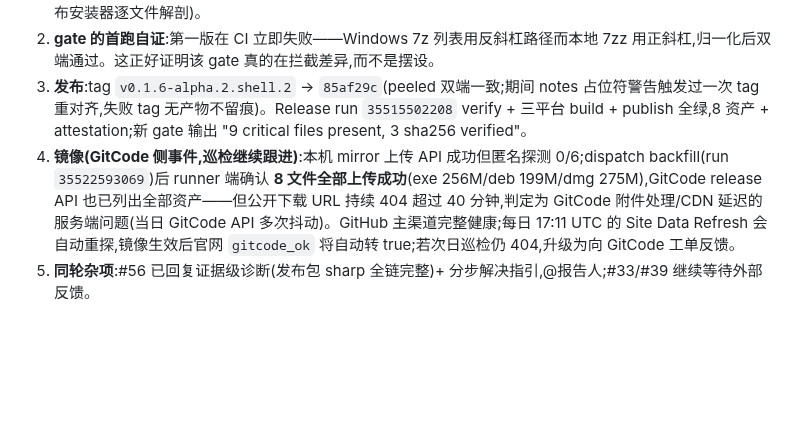
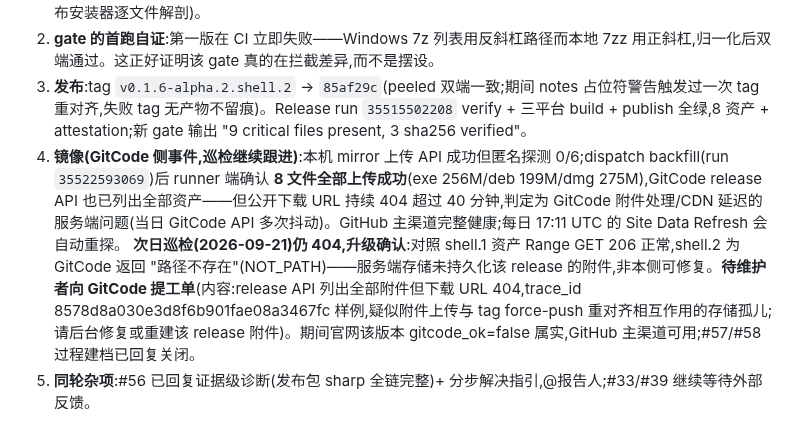
Before and after one commit to citrusli2026/dsh-desktop, a Markdown page: HANDOFF.md, the part around the change. GitHub-like rendering; blank space fills up the shorter version.

Commit message:
docs: escalate shell.2 GitCode mirror 404 after next-day re-probe (HANDOFF §60)

```diff
--- a/HANDOFF.md
+++ b/HANDOFF.md
@@ -1680,5 +1680,6 @@ GitCode：<https://gitcode.com/citrusli2026/dsh-desktop/releases/tag/v0.1.5-rc.2
 1. **新 gate:`scripts/verify-windows-installer.mjs`**——解包 NSIS(→ 内层 app-64.7z)断言九个关键文件存在(内置 node.exe、闭包清单、sharp JS + win32 `.node` + libvips 双 DLL、mobile-shell、agent-trash-hook、主程序),并对 node.exe/sharp/libvips 按闭包 SHA-256 清单逐一校验。接在 release.yml Windows job 的打包之后、上传之前;支持本地运行(7z/7zz,装器或 dist 目录两种入参)。方法论来自 #56 排查(对已发布安装器逐文件解剖)。
 2. **gate 的首跑自证**:第一版在 CI 立即失败——Windows 7z 列表用反斜杠路径而本地 7zz 用正斜杠,归一化后双端通过。这正好证明该 gate 真的在拦截差异,而不是摆设。
 3. **发布**:tag `v0.1.6-alpha.2.shell.2` → `85af29c`(peeled 双端一致;期间 notes 占位符警告触发过一次 tag 重对齐,失败 tag 无产物不留痕)。Release run `35515502208` verify + 三平台 build + publish 全绿,8 资产 + attestation;新 gate 输出 "9 critical files present, 3 sha256 verified"。
-4. **镜像(GitCode 侧事件,巡检继续跟进)**:本机 mirror 上传 API 成功但匿名探测 0/6;dispatch backfill(run `35522593069`)后 runner 端确认 **8 文件全部上传成功**(exe 256M/deb 199M/dmg 275M),GitCode release API 也已列出全部资产——但公开下载 URL 持续 404 超过 40 分钟,判定为 GitCode 附件处理/CDN 延迟的服务端问题(当日 GitCode API 多次抖动)。GitHub 主渠道完整健康;每日 17:11 UTC 的 Site Data Refresh 会自动重探,镜像生效后官网 `gitcode_ok` 将自动转 true;若次日巡检仍 404,升级为向 GitCode 工单反馈。
+4. **镜像(GitCode 侧事件,巡检继续跟进)**:本机 mirror 上传 API 成功但匿名探测 0/6;dispatch backfill(run `35522593069`)后 runner 端确认 **8 文件全部上传成功**(exe 256M/deb 199M/dmg 275M),GitCode release API 也已列出全部资产——但公开下载 URL 持续 404 超过 40 分钟,判定为 GitCode 附件处理/CDN 延迟的服务端问题(当日 GitCode API 多次抖动)。GitHub 主渠道完整健康;每日 17:11 UTC 的 Site Data Refresh 会自动重探。
+   **次日巡检(2026-09-21)仍 404,升级确认**:对照 shell.1 资产 Range GET 206 正常,shell.2 为 GitCode 返回 "路径不存在"(NOT_PATH)——服务端存储未持久化该 release 的附件,非本侧可修复。**待维护者向 GitCode 提工单**(内容:release API 列出全部附件但下载 URL 404,trace_id 8578d8a030e3d8f6b901fae08a3467fc 样例,疑似附件上传与 tag force-push 重对齐相互作用的存储孤儿;请后台修复或重建该 release 附件)。期间官网该版本 gitcode_ok=false 属实,GitHub 主渠道可用;#57/#58 过程建档已回复关闭。
 5. **同轮杂项**:#56 已回复证据级诊断(发布包 sharp 全链完整)+ 分步解决指引,@报告人;#33/#39 继续等待外部反馈。
```
